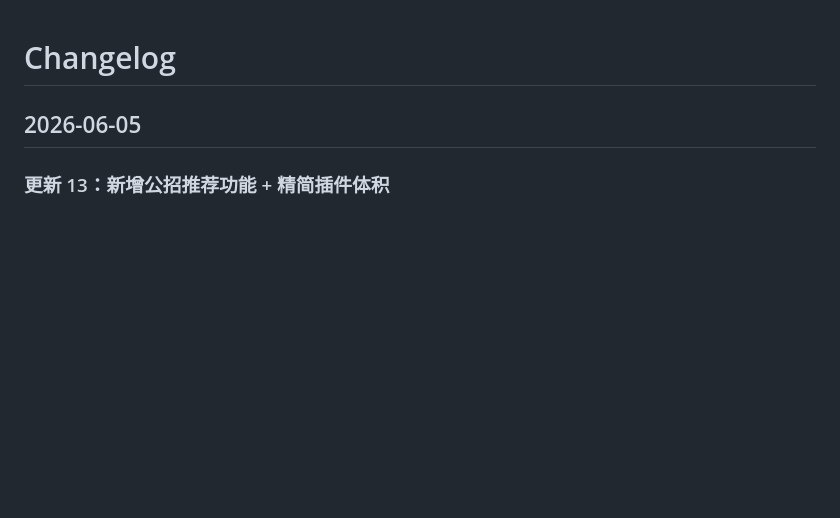
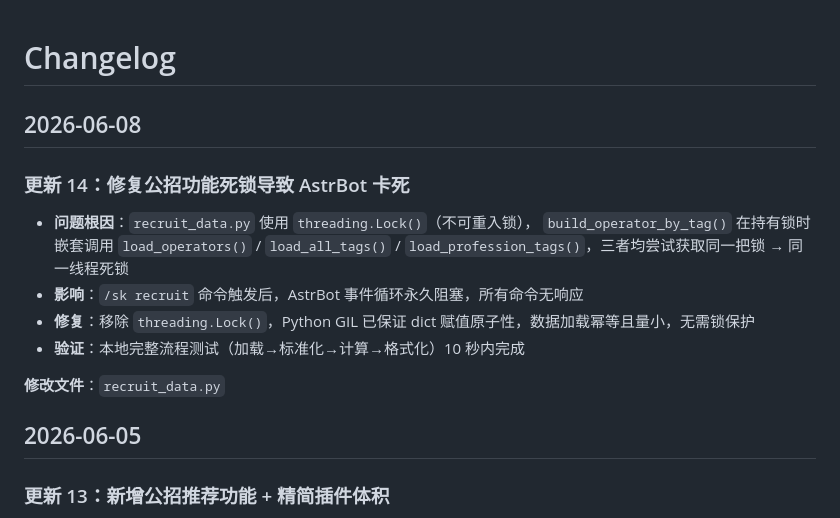
Before and after one commit to SciNancy/astrbot_plugin_sklands, a Markdown page: CHANGELOG.md, the part around the change. GitHub-like rendering; blank space fills up the shorter version.

Commit message:
docs: 更新 CHANGELOG，记录公招死锁修复

```diff
--- a/CHANGELOG.md
+++ b/CHANGELOG.md
@@ -1,4 +1,17 @@
 # Changelog
+
+## 2026-06-08
+
+### 更新 14：修复公招功能死锁导致 AstrBot 卡死
+
+- **问题根因**：`recruit_data.py` 使用 `threading.Lock()`（不可重入锁），
+  `build_operator_by_tag()` 在持有锁时嵌套调用 `load_operators()` / `load_all_tags()` /
+  `load_profession_tags()`，三者均尝试获取同一把锁 → 同一线程死锁
+- **影响**：`/sk recruit` 命令触发后，AstrBot 事件循环永久阻塞，所有命令无响应
+- **修复**：移除 `threading.Lock()`，Python GIL 已保证 dict 赋值原子性，数据加载幂等且量小，无需锁保护
+- **验证**：本地完整流程测试（加载→标准化→计算→格式化）10 秒内完成
+
+**修改文件**：`recruit_data.py`
 
 ## 2026-06-05
 
```
